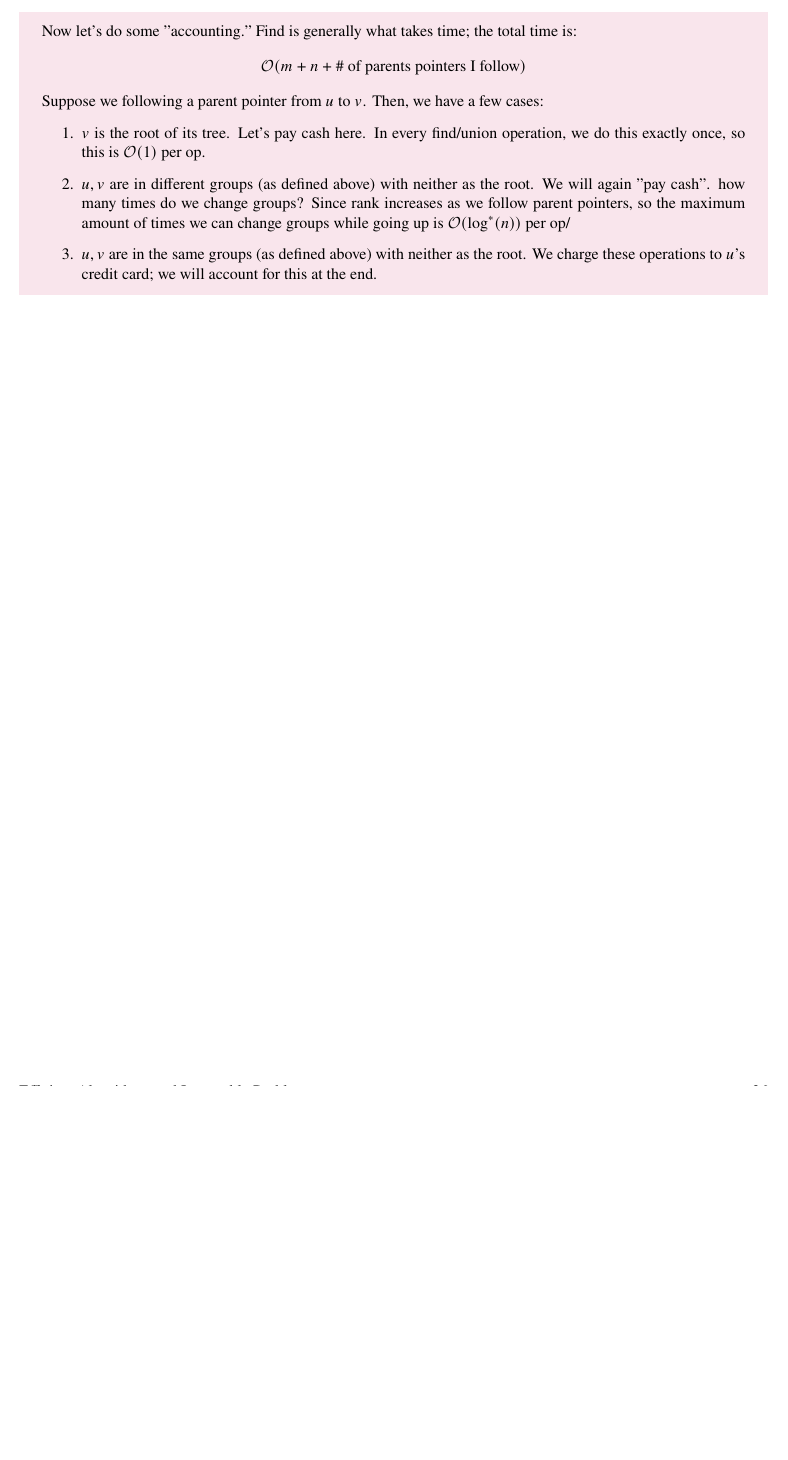
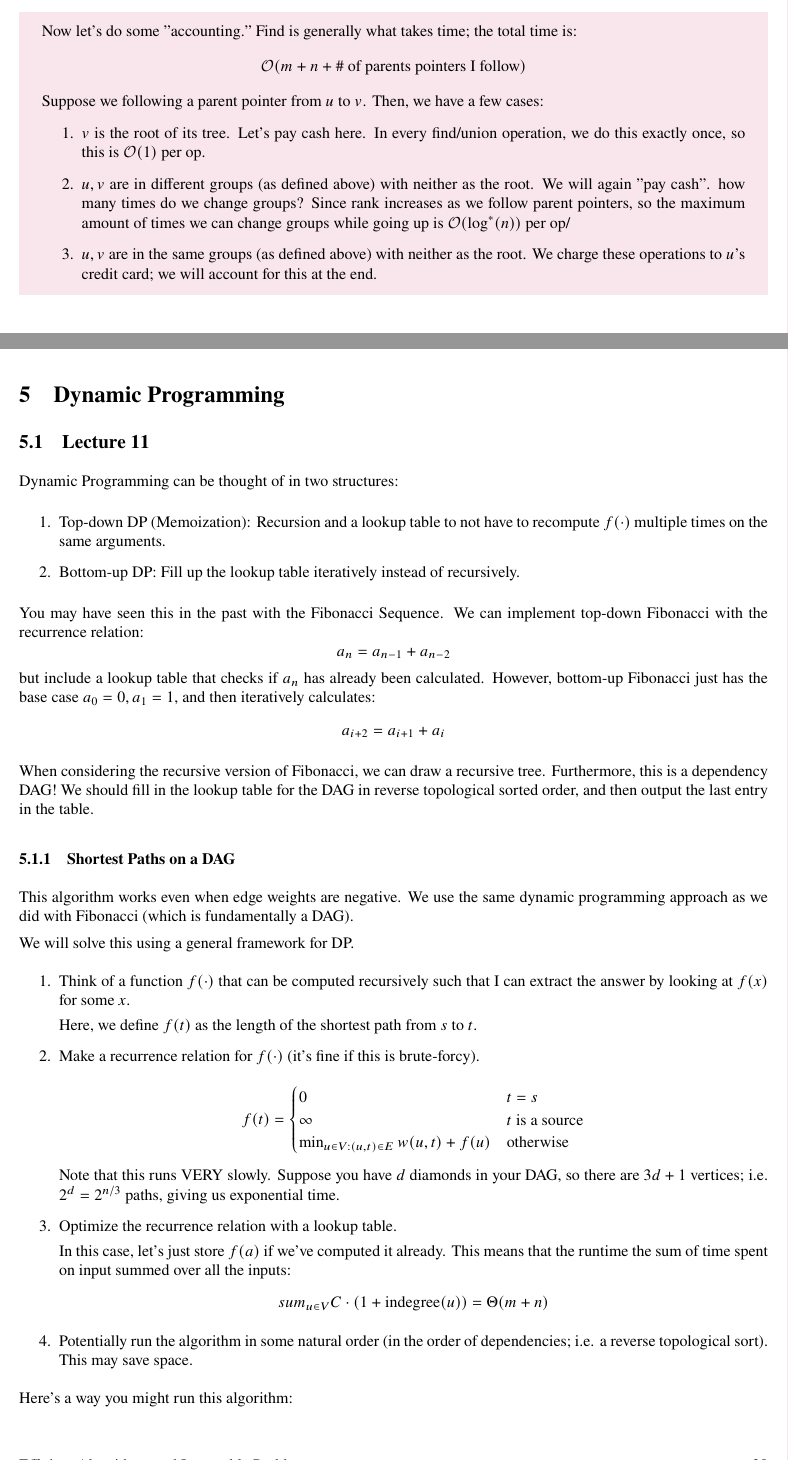
Before and after one commit to girantinas/my-notes, a LaTeX document (CS170/lectures.tex, which reads CS170/Lectures/lecture11.tex): part of page 36 of 36 before the commit and two parts of pages 37 and 38 of 39 after it, the two joined at a grey line, cut so that both start at the same text, the shorter picture padded with empty space. Compiled offline with pdfLaTeX.

Commit message:
Added CS170 lecture 11

```diff
--- /dev/null
+++ b/CS170/Lectures/lecture11.tex
@@ -0,0 +1,51 @@
+\section{Dynamic Programming}
+
+\subsection{Lecture 11}
+Dynamic Programming can be thought of in
+two structures:
+
+\begin{enumerate}
+    \item Top-down DP (Memoization): Recursion and a lookup table to not have to recompute $f(\cdot)$ multiple times on
+    the same arguments.
+    \item Bottom-up DP: Fill up the lookup table iteratively instead of recursively.
+\end{enumerate}
+
+You may have seen this in the past with the Fibonacci Sequence. We can implement top-down Fibonacci with the recurrence relation:
+\[ a_n = a_{n - 1} + a_{n - 2} \]
+but include a lookup table that checks if $a_n$ has already been calculated. However, bottom-up Fibonacci
+just has the base case $a_0 = 0, a_1 = 1$, and then iteratively calculates:
+\[ a_{i + 2} = a_{i + 1} + a_i \]
+
+When considering the recursive version of Fibonacci, we can draw a recursive tree. Furthermore, this is a dependency DAG!
+We should fill in the lookup table for the DAG in reverse topological sorted order, and then output the last entry in the table.
+
+\subsubsection{Shortest Paths on a DAG}
+This algorithm works even when edge weights are negative. We use the same dynamic programming approach as we did with
+Fibonacci (which is fundamentally a DAG).
+
+We will solve this using a general framework for DP.
+\begin{enumerate}
+    \item Think of a function $f(\cdot)$ that can be computed recursively such that I can extract the answer by looking at
+    $f(x)$ for some $x$.
+
+    Here, we define $f(t)$ as the length of the shortest path from $s$ to $t$.
+
+    \item Make a recurrence relation for $f(\cdot)$ (it's fine if this is brute-forcy).
+
+    \[ f(t) = \begin{cases}
+        0 & t = s \\
+        \infty & \text{$t$ is a source} \\
+        \min_{u\in V: (u, t) \in E} w(u, t) + f(u) & \text{otherwise}
+    \end{cases}\]
+    Note that this runs VERY slowly. Suppose you have $d$ diamonds in your DAG, so there are $3d + 1$ vertices; i.e. $2^d = 2^{n/3}$ paths, giving us exponential time.
+
+    \item Optimize the recurrence relation with a lookup table.
+
+    In this case, let's just store $f(a)$ if we've computed it already. This means that the runtime the sum of time spent on input summed over all the inputs:
+    \[ sum_{u \in V} C \cdot (1 + \text{indegree}(u)) = \Theta(m + n) \]
+
+    \item Potentially run the algorithm in some natural order (in the order of dependencies; i.e. a reverse topological sort).
+    This may save space.
+\end{enumerate}
+
+Here's a way you might run this algorithm:
@@ -0,0 +57 @@
+\end{algothm}
```
Also changed, not shown: CS170/lectures.tex (+1 -0 lines), CS170/lectures.pdf, CS170/Lectures/lecture11.tex (5 more changed lines).
